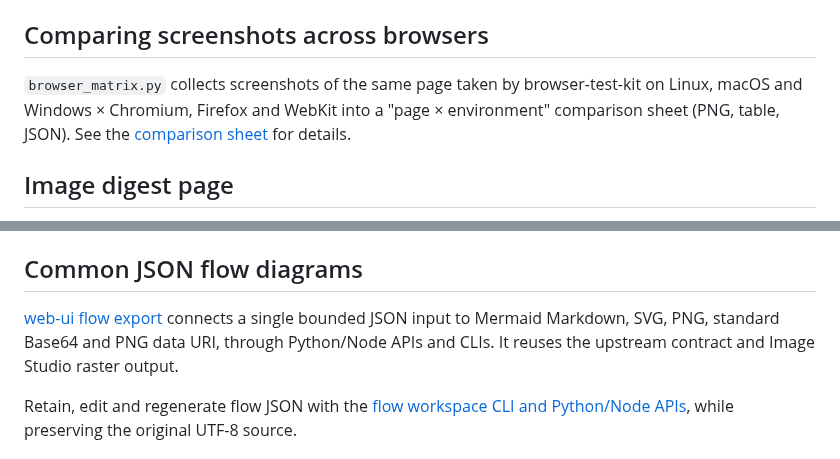
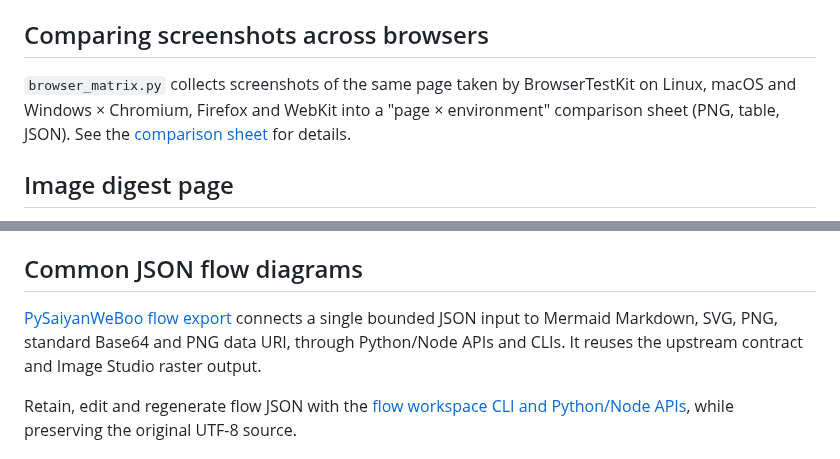
Before and after one commit to myon-bioinformatics/Ironmate, a Markdown page: README.md, 2 parts joined by grey strips. Rendered like a GitHub page.

Commit message:
docs: use current repository names (BrowserTestKit, PySaiyanWeBoo) in README
Co-Authored-By: Claude Sonnet 5.5 <noreply@anthropic.com>
Claude-Session: https://claude.ai/code/session_01YSgSJJu8EQgPhrgWa8Xs7w

```diff
--- a/README.md
+++ b/README.md
@@ -275,7 +275,7 @@ To turn CSV into xlsx, use the [Excel workbook](docs/xlsx-exceljs.md). Encoding
 
 ## Comparing screenshots across browsers
 
-`browser_matrix.py` collects screenshots of the same page taken by browser-test-kit on Linux, macOS and Windows × Chromium, Firefox and WebKit
+`browser_matrix.py` collects screenshots of the same page taken by BrowserTestKit on Linux, macOS and Windows × Chromium, Firefox and WebKit
 into a "page × environment" comparison sheet (PNG, table, JSON). See the [comparison sheet](docs/browser-matrix.md) for details.
 
 ## Image digest page
@@ -297,7 +297,7 @@ interpreter on the Node side and is not subject to `-I`. For details see
 
 ## Common JSON flow diagrams
 
-[web-ui flow export](docs/flow-export.md) connects a single bounded JSON input to Mermaid Markdown, SVG, PNG, standard Base64 and PNG data URI, through Python/Node APIs and CLIs. It reuses the upstream contract and Image Studio raster output.
+[PySaiyanWeBoo flow export](docs/flow-export.md) connects a single bounded JSON input to Mermaid Markdown, SVG, PNG, standard Base64 and PNG data URI, through Python/Node APIs and CLIs. It reuses the upstream contract and Image Studio raster output.
 
 Retain, edit and regenerate flow JSON with the [flow workspace CLI and Python/Node APIs](docs/flow-export.md#retained-json-workspace-import--patch--regenerate), while preserving the original UTF-8 source.
 
```
